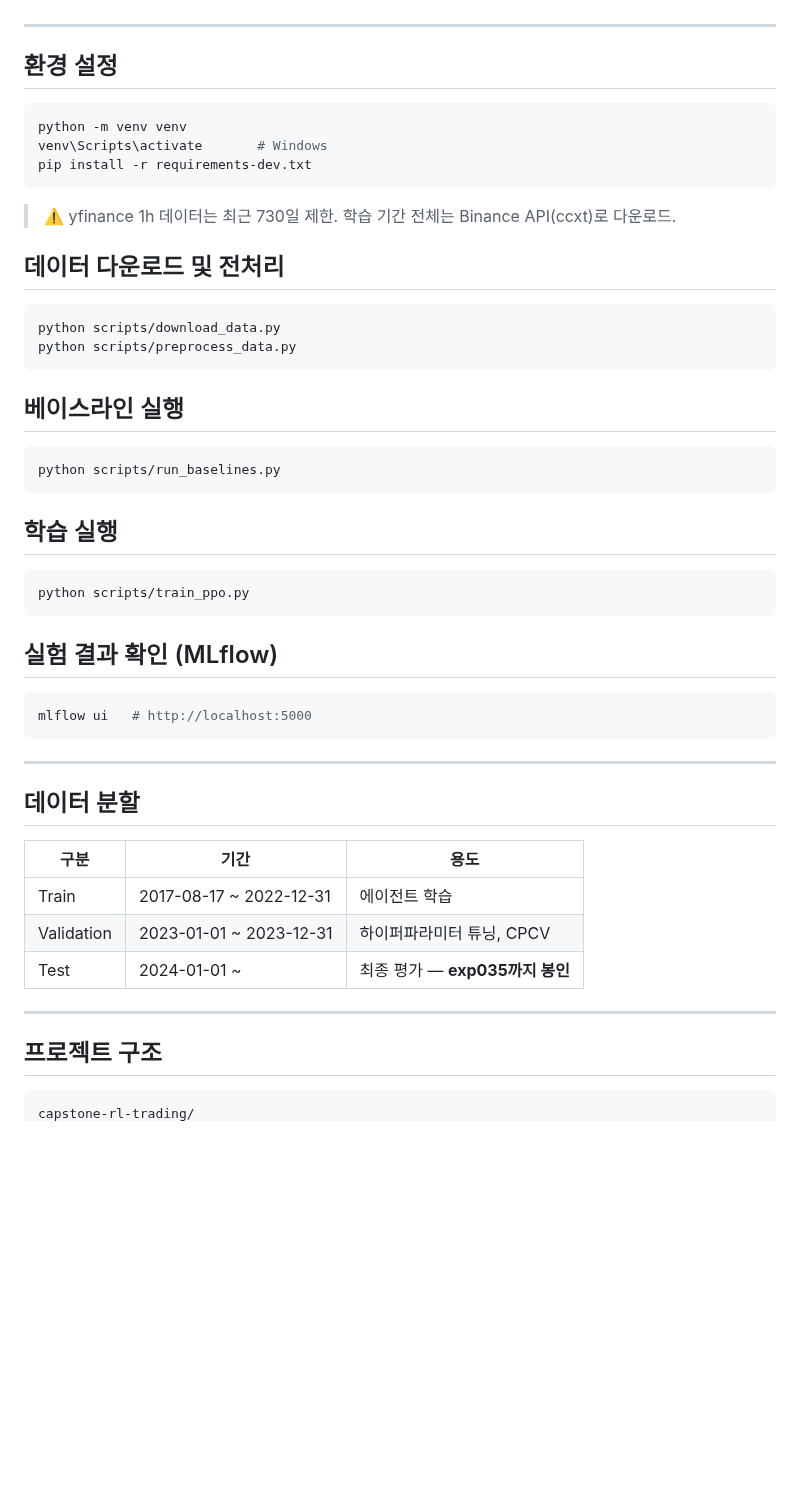
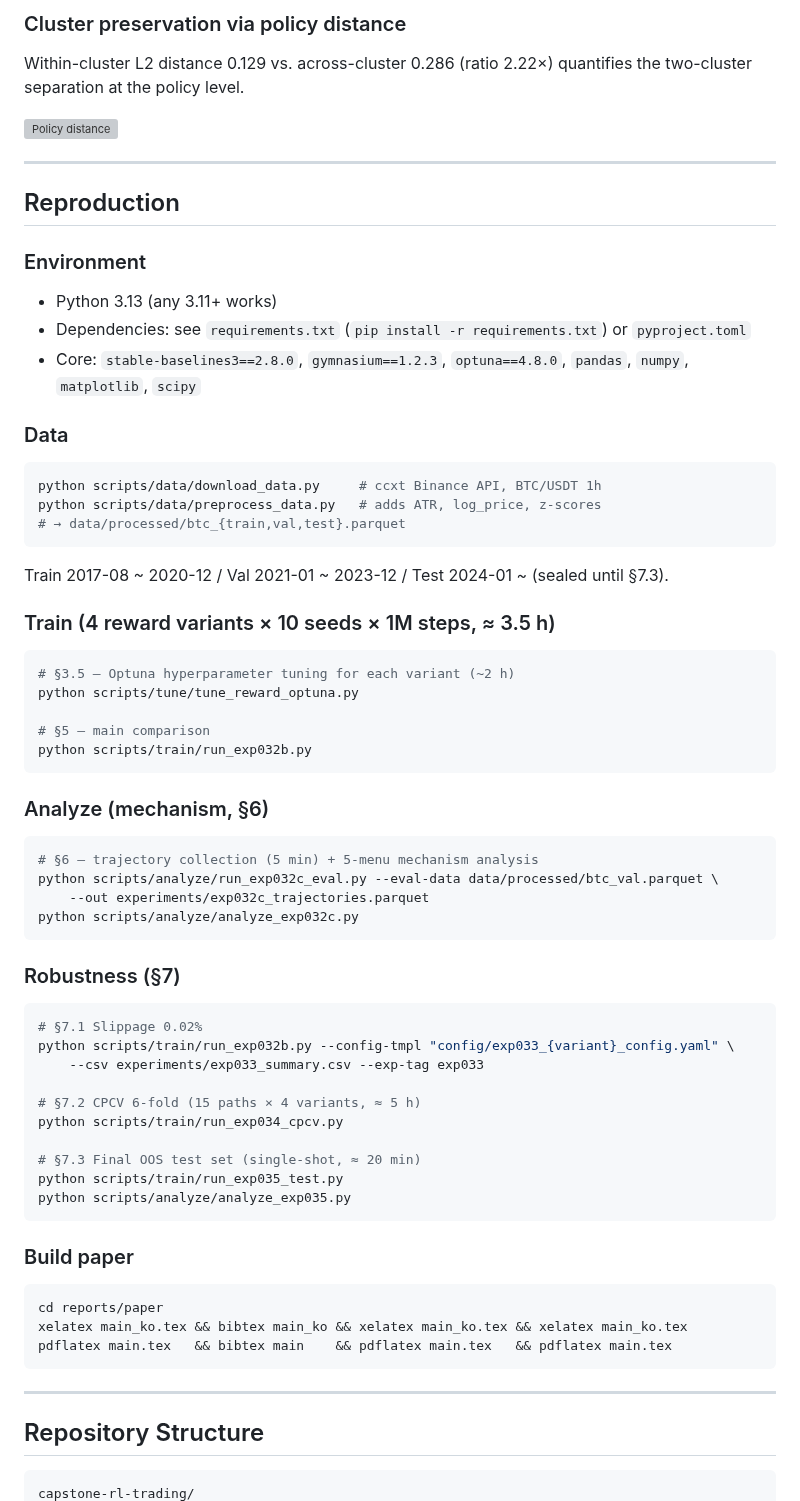
Before and after one commit to cosmicpotato2047/capstone-rl-trading, a Markdown page: README.md, the part around one of its changes. Rendered like a GitHub page; blank space fills up the shorter version; grey boxes are pictures that could not be loaded.

````diff
--- a/README.md
+++ b/README.md
@@ -56,54 +72,74 @@ Phase 4  ░░░░░░░░░░ 대기  논문 작성 + 디펜스 (Phase
+### Cluster preservation via policy distance
+Within-cluster L2 distance 0.129 vs. across-cluster 0.286 (ratio 2.22×) quantifies
+the two-cluster separation at the policy level.
+
+![Policy distance](reports/exp032c/figures/menu5_policy_distance.png)
 
 ---
 
-## 환경 설정
+## Reproduction
+
+### Environment
+
+- Python 3.13 (any 3.11+ works)
+- Dependencies: see `requirements.txt` (`pip install -r requirements.txt`) or `pyproject.toml`
+- Core: `stable-baselines3==2.8.0`, `gymnasium==1.2.3`, `optuna==4.8.0`, `pandas`, `numpy`, `matplotlib`, `scipy`
+
+### Data
 
 ```bash
-python -m venv venv
-venv\Scripts\activate       # Windows
-pip install -r requirements-dev.txt
+python scripts/data/download_data.py     # ccxt Binance API, BTC/USDT 1h
+python scripts/data/preprocess_data.py   # adds ATR, log_price, z-scores
+# → data/processed/btc_{train,val,test}.parquet
 ```
 
-> ⚠️ yfinance 1h 데이터는 최근 730일 제한. 학습 기간 전체는 Binance API(ccxt)로 다운로드.
+Train 2017-08 ~ 2020-12 / Val 2021-01 ~ 2023-12 / Test 2024-01 ~ (sealed until §7.3).
 
-## 데이터 다운로드 및 전처리
+### Train (4 reward variants × 10 seeds × 1M steps, ≈ 3.5 h)
 
 ```bash
-python scripts/download_data.py
-python scripts/preprocess_data.py
+# §3.5 — Optuna hyperparameter tuning for each variant (~2 h)
+python scripts/tune/tune_reward_optuna.py
+
+# §5 — main comparison
+python scripts/train/run_exp032b.py
 ```
 
-## 베이스라인 실행
+### Analyze (mechanism, §6)
 
 ```bash
-python scripts/run_baselines.py
+# §6 — trajectory collection (5 min) + 5-menu mechanism analysis
+python scripts/analyze/run_exp032c_eval.py --eval-data data/processed/btc_val.parquet \
+    --out experiments/exp032c_trajectories.parquet
+python scripts/analyze/analyze_exp032c.py
 ```
 
-## 학습 실행
+### Robustness (§7)
 
 ```bash
-python scripts/train_ppo.py
+# §7.1 Slippage 0.02%
+python scripts/train/run_exp032b.py --config-tmpl "config/exp033_{variant}_config.yaml" \
+    --csv experiments/exp033_summary.csv --exp-tag exp033
+
+# §7.2 CPCV 6-fold (15 paths × 4 variants, ≈ 5 h)
+python scripts/train/run_exp034_cpcv.py
+
+# §7.3 Final OOS test set (single-shot, ≈ 20 min)
+python scripts/train/run_exp035_test.py
+python scripts/analyze/analyze_exp035.py
 ```
 
-## 실험 결과 확인 (MLflow)
+### Build paper
 
 ```bash
-mlflow ui   # http://localhost:5000
+cd reports/paper
+xelatex main_ko.tex && bibtex main_ko && xelatex main_ko.tex && xelatex main_ko.tex
+pdflatex main.tex   && bibtex main    && pdflatex main.tex   && pdflatex main.tex
 ```
 
 ---
 
-## 데이터 분할
-
-| 구분 | 기간 | 용도 |
-|------|------|------|
-| Train | 2017-08-17 ~ 2022-12-31 | 에이전트 학습 |
-| Validation | 2023-01-01 ~ 2023-12-31 | 하이퍼파라미터 튜닝, CPCV |
-| Test | 2024-01-01 ~ | 최종 평가 — **exp035까지 봉인** |
-
----
-
-## 프로젝트 구조
+## Repository Structure
 
 ```
 capstone-rl-trading/
````
Also changed, not shown: other parts of README.md (+119 -89 lines).
